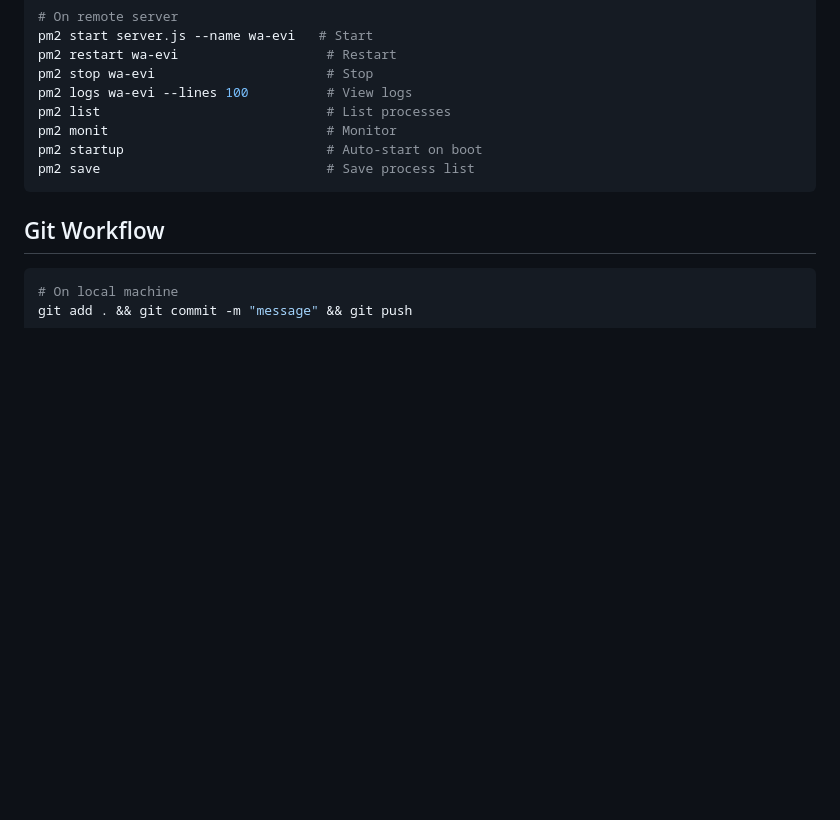
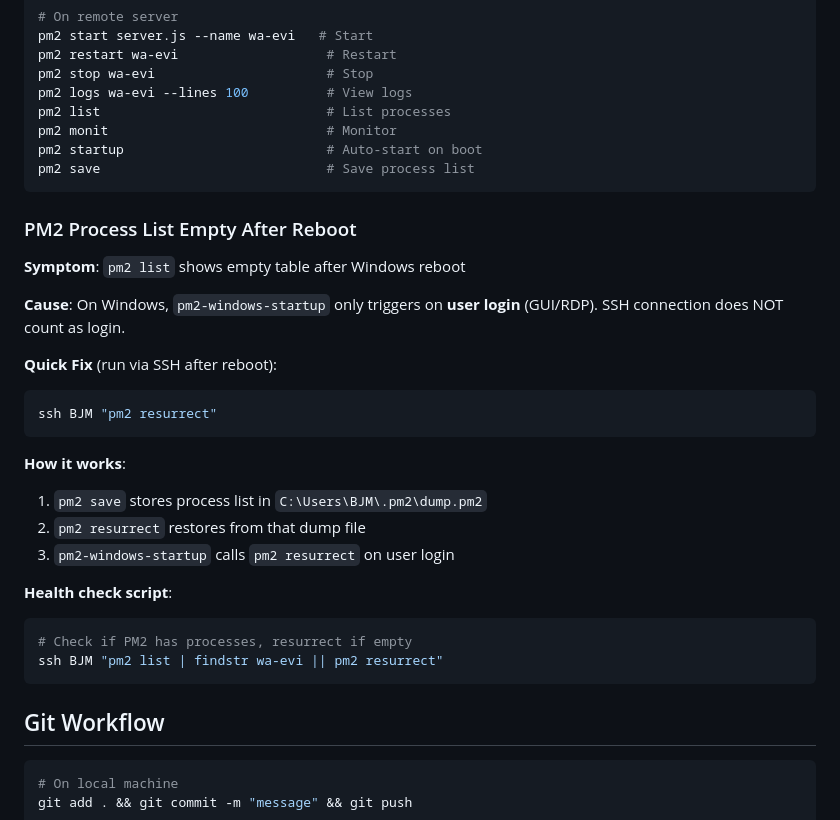
Before and after one commit to MrKarage/wa-evi, a Markdown page: CLAUDE.md, the part around the change. Rendered like a GitHub page; blank space fills up the shorter version.

Commit message:
Add PM2 troubleshooting for empty process list after reboot

````diff
--- a/CLAUDE.md
+++ b/CLAUDE.md
@@ -331,6 +331,28 @@ pm2 startup                          # Auto-start on boot
 pm2 save                             # Save process list
 ```
 
+### PM2 Process List Empty After Reboot
+
+**Symptom**: `pm2 list` shows empty table after Windows reboot
+
+**Cause**: On Windows, `pm2-windows-startup` only triggers on **user login** (GUI/RDP). SSH connection does NOT count as login.
+
+**Quick Fix** (run via SSH after reboot):
+```bash
+ssh BJM "pm2 resurrect"
+```
+
+**How it works**:
+1. `pm2 save` stores process list in `C:\Users\BJM\.pm2\dump.pm2`
+2. `pm2 resurrect` restores from that dump file
+3. `pm2-windows-startup` calls `pm2 resurrect` on user login
+
+**Health check script**:
+```bash
+# Check if PM2 has processes, resurrect if empty
+ssh BJM "pm2 list | findstr wa-evi || pm2 resurrect"
+```
+
 ## Git Workflow
 
 ```bash
````
